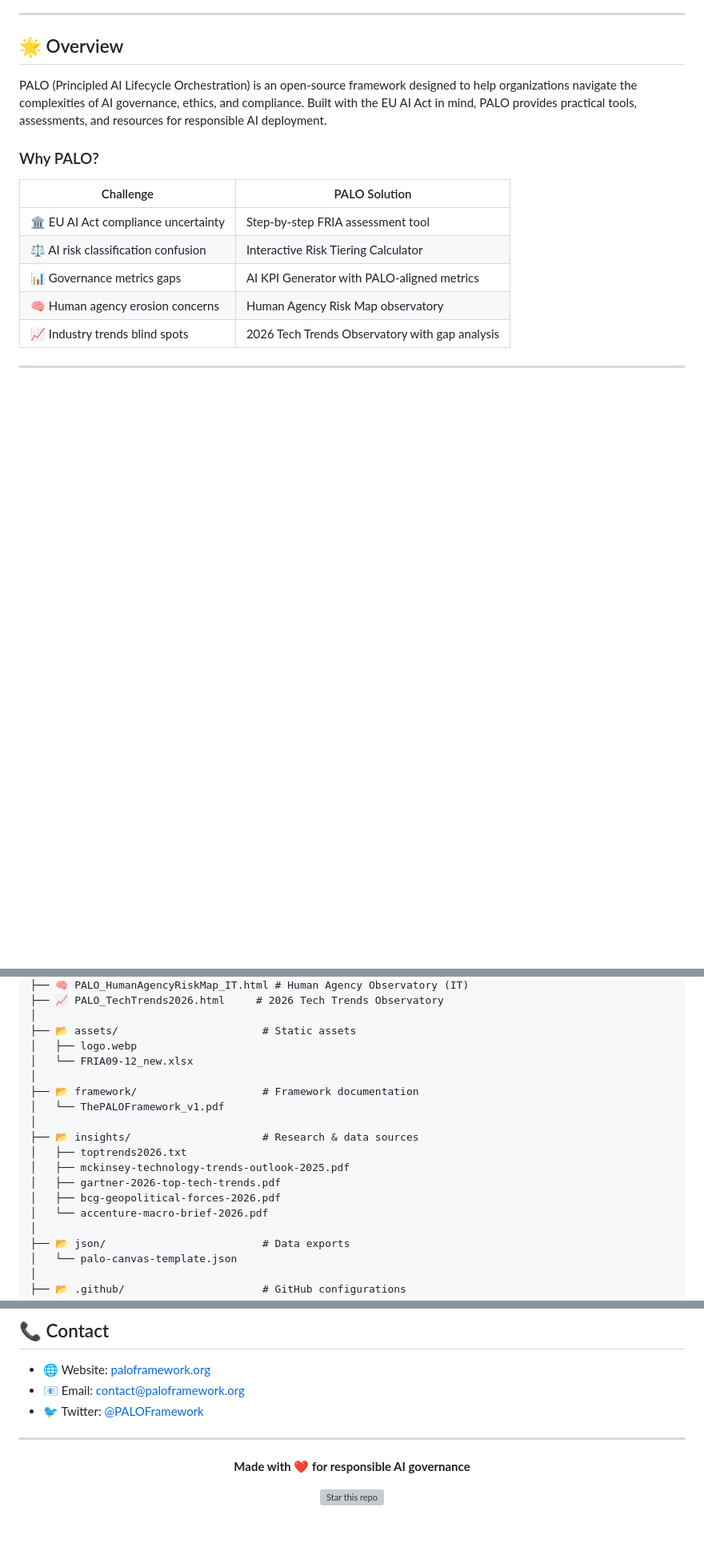
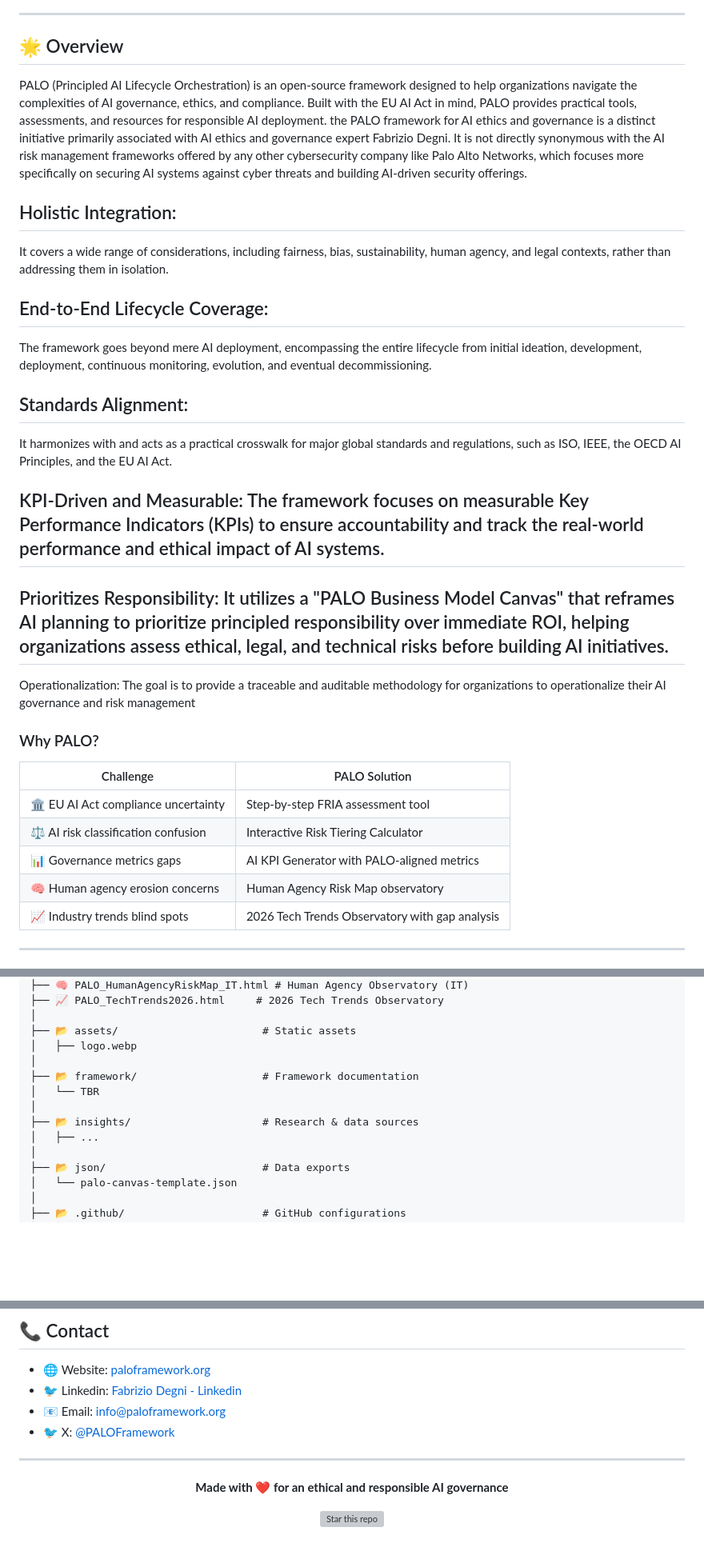
Before and after one commit to sev7enITA/PALOframework, a Markdown page: README.md, 3 parts joined by grey strips. Shown at 80% size. Rendered like a GitHub page; blank space fills up the shorter version; grey boxes are pictures that could not be loaded.

Commit message:
Enhance README with detailed PALO framework overview
Expanded the overview of the PALO framework to clarify its distinct focus on AI ethics and governance, and added details on its holistic integration, lifecycle coverage, standards alignment, KPI-driven approach, and responsibility prioritization.

```diff
--- a/README.md
+++ b/README.md
@@ -26,7 +26,22 @@
 
 ## 🌟 Overview
 
-PALO (Principled AI Lifecycle Orchestration) is an open-source framework designed to help organizations navigate the complexities of AI governance, ethics, and compliance. Built with the EU AI Act in mind, PALO provides practical tools, assessments, and resources for responsible AI deployment.
+PALO (Principled AI Lifecycle Orchestration) is an open-source framework designed to help organizations navigate the complexities of AI governance, ethics, and compliance. Built with the EU AI Act in mind, PALO provides practical tools, assessments, and resources for responsible AI deployment. the PALO framework for AI ethics and governance is a distinct initiative primarily associated with AI ethics and governance expert Fabrizio Degni. It is not directly synonymous with the AI risk management frameworks offered by any other cybersecurity company like Palo Alto Networks, which focuses more specifically on securing AI systems against cyber threats and building AI-driven security offerings.
+
+## Holistic Integration:
+It covers a wide range of considerations, including fairness, bias, sustainability, human agency, and legal contexts, rather than addressing them in isolation.
+
+## End-to-End Lifecycle Coverage:
+The framework goes beyond mere AI deployment, encompassing the entire lifecycle from initial ideation, development, deployment, continuous monitoring, evolution, and eventual decommissioning.
+
+## Standards Alignment:
+It harmonizes with and acts as a practical crosswalk for major global standards and regulations, such as ISO, IEEE, the OECD AI Principles, and the EU AI Act.
+
+## KPI-Driven and Measurable: The framework focuses on measurable Key Performance Indicators (KPIs) to ensure accountability and track the real-world performance and ethical impact of AI systems.
+
+## Prioritizes Responsibility: It utilizes a "PALO Business Model Canvas" that reframes AI planning to prioritize principled responsibility over immediate ROI, helping organizations assess ethical, legal, and technical risks before building AI initiatives.
+Operationalization: The goal is to provide a traceable and auditable methodology for organizations to operationalize their AI governance and risk management
+
 
 ### Why PALO?
 
@@ -104,17 +119,12 @@ palo/
 │
 ├── 📂 assets/                       # Static assets
 │   ├── logo.webp
-│   └── FRIA09-12_new.xlsx
 │
 ├── 📂 framework/                    # Framework documentation
-│   └── ThePALOFramework_v1.pdf
+│   └── TBR
 │
 ├── 📂 insights/                     # Research & data sources
-│   ├── toptrends2026.txt
-│   ├── mckinsey-technology-trends-outlook-2025.pdf
-│   ├── gartner-2026-top-tech-trends.pdf
-│   ├── bcg-geopolitical-forces-2026.pdf
-│   └── accenture-macro-brief-2026.pdf
+│   ├── ...
 │
 ├── 📂 json/                         # Data exports
 │   └── palo-canvas-template.json
@@ -219,14 +229,15 @@ This project is licensed under the MIT License - see the [LICENSE](LICENSE) file
 ## 📞 Contact
 
 - 🌐 Website: [paloframework.org](https://paloframework.org)
-- 📧 Email: contact@paloframework.org
-- 🐦 Twitter: [@PALOFramework](https://twitter.com/PALOFramework)
+- 🐦 Linkedin: [Fabrizio Degni - Linkedin](https://www.linkedin.com/in/fdegni/)
+- 📧 Email: info@paloframework.org
+- 🐦 X: [@PALOFramework](https://www.X.com/fabrizio_degni)
 
 ---
 
 <div align="center">
 
-**Made with ❤️ for responsible AI governance**
+**Made with ❤️ for an ethical and responsible AI governance**
 
 [![Star this repo](https://img.shields.io/github/stars/paloframework/palo?style=social)](https://github.com/paloframework/palo)
 
```
